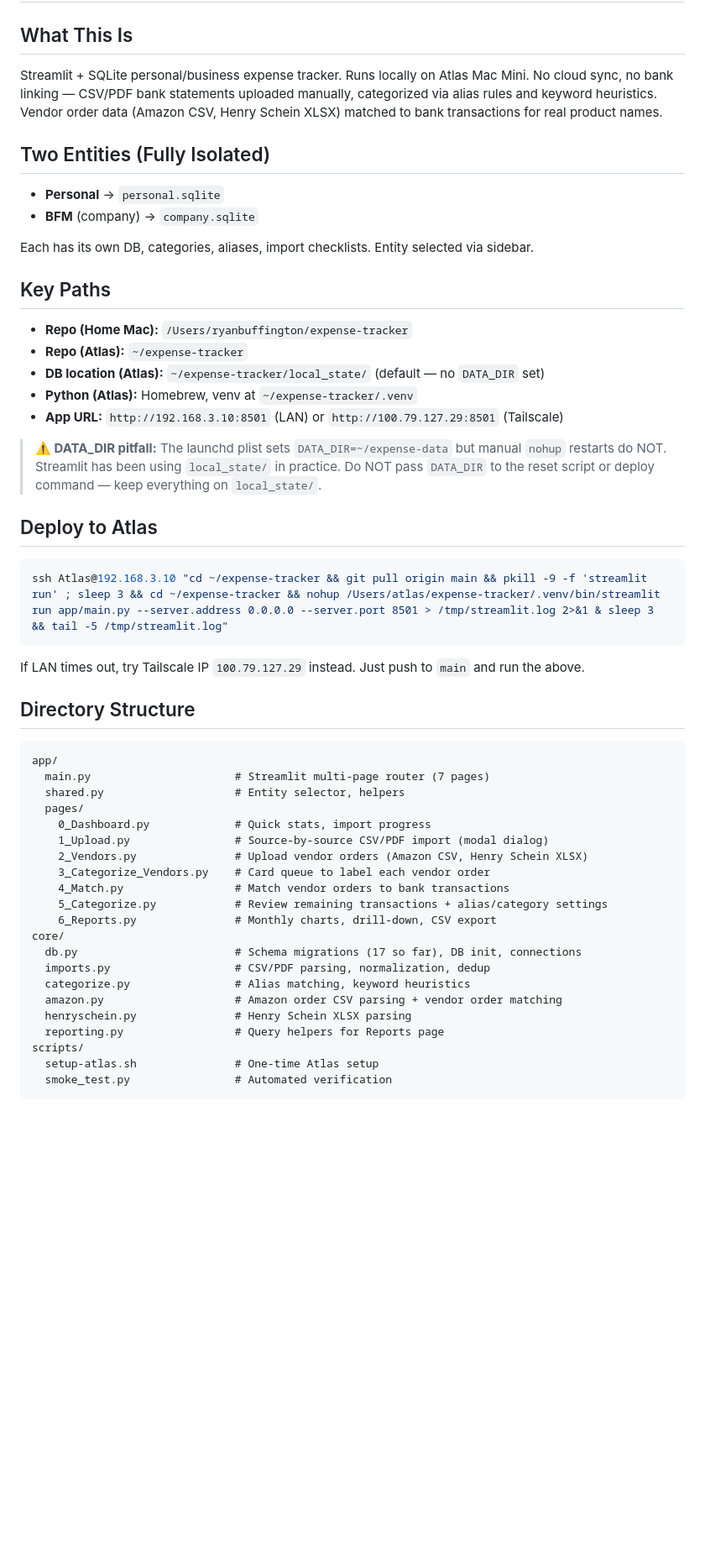
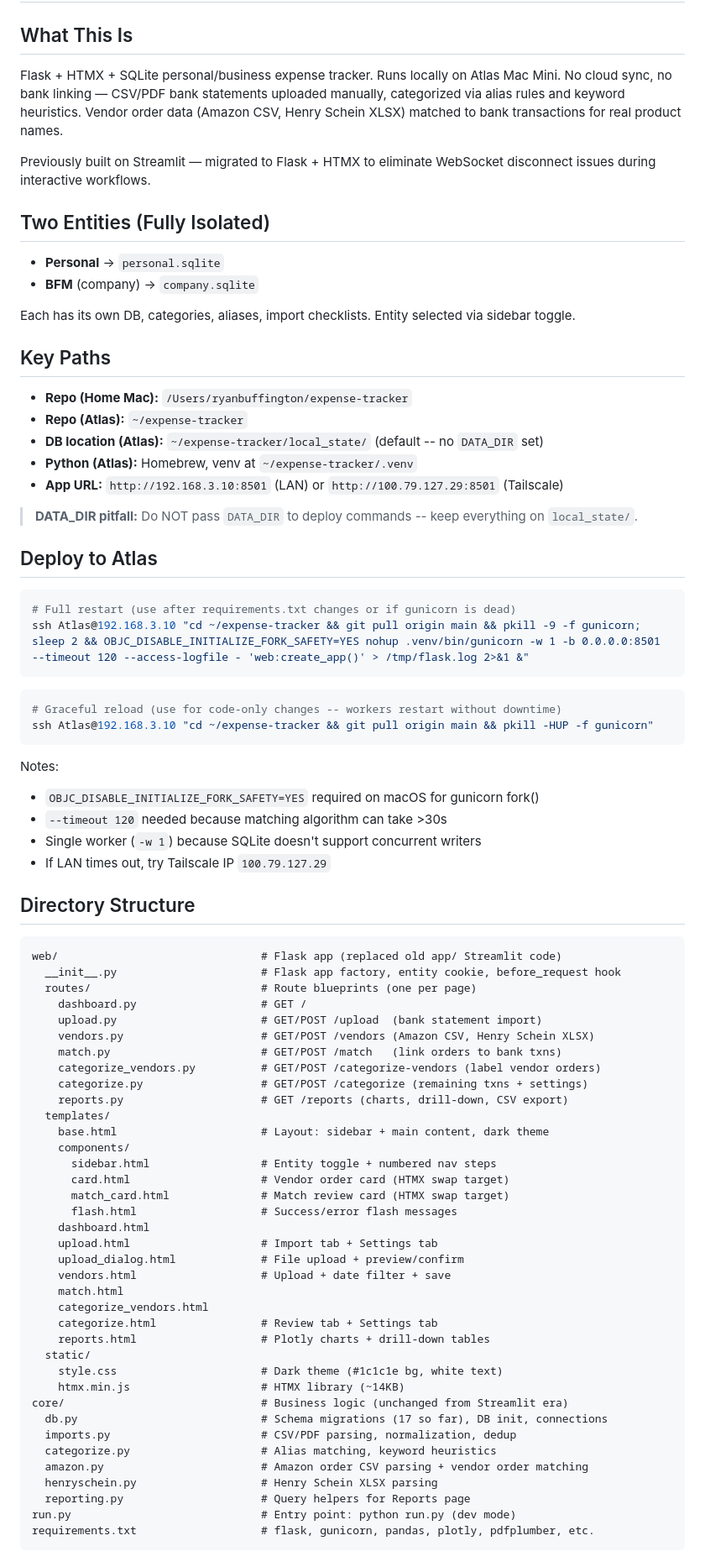
Before and after one commit to rabuffington22/expense-tracker, a Markdown page: CLAUDE.md, the part around one of its changes. Shown at 84% size. GitHub-like rendering; blank space fills up the shorter version.

````diff
--- a/CLAUDE.md
+++ b/CLAUDE.md
@@ -1,50 +1,79 @@
 # Expense Tracker
 
 ## What This Is
-Streamlit + SQLite personal/business expense tracker. Runs locally on Atlas Mac Mini. No cloud sync, no bank linking — CSV/PDF bank statements uploaded manually, categorized via alias rules and keyword heuristics. Vendor order data (Amazon CSV, Henry Schein XLSX) matched to bank transactions for real product names.
+Flask + HTMX + SQLite personal/business expense tracker. Runs locally on Atlas Mac Mini. No cloud sync, no bank linking — CSV/PDF bank statements uploaded manually, categorized via alias rules and keyword heuristics. Vendor order data (Amazon CSV, Henry Schein XLSX) matched to bank transactions for real product names.
+
+Previously built on Streamlit — migrated to Flask + HTMX to eliminate WebSocket disconnect issues during interactive workflows.
 
 ## Two Entities (Fully Isolated)
-- **Personal** → `personal.sqlite`
-- **BFM** (company) → `company.sqlite`
+- **Personal** -> `personal.sqlite`
+- **BFM** (company) -> `company.sqlite`
 
-Each has its own DB, categories, aliases, import checklists. Entity selected via sidebar.
+Each has its own DB, categories, aliases, import checklists. Entity selected via sidebar toggle.
 
 ## Key Paths
 - **Repo (Home Mac):** `/Users/ryanbuffington/expense-tracker`
 - **Repo (Atlas):** `~/expense-tracker`
-- **DB location (Atlas):** `~/expense-tracker/local_state/` (default — no `DATA_DIR` set)
+- **DB location (Atlas):** `~/expense-tracker/local_state/` (default -- no `DATA_DIR` set)
 - **Python (Atlas):** Homebrew, venv at `~/expense-tracker/.venv`
 - **App URL:** `http://192.168.3.10:8501` (LAN) or `http://100.79.127.29:8501` (Tailscale)
 
-> **⚠️ DATA_DIR pitfall:** The launchd plist sets `DATA_DIR=~/expense-data` but manual `nohup` restarts do NOT. Streamlit has been using `local_state/` in practice. Do NOT pass `DATA_DIR` to the reset script or deploy command — keep everything on `local_state/`.
+> **DATA_DIR pitfall:** Do NOT pass `DATA_DIR` to deploy commands -- keep everything on `local_state/`.
 
 ## Deploy to Atlas
 ```bash
-ssh Atlas@192.168.3.10 "cd ~/expense-tracker && git pull origin main && pkill -9 -f 'streamlit run' ; sleep 3 && cd ~/expense-tracker && nohup /Users/atlas/expense-tracker/.venv/bin/streamlit run app/main.py --server.address 0.0.0.0 --server.port 8501 > /tmp/streamlit.log 2>&1 & sleep 3 && tail -5 /tmp/streamlit.log"
+# Full restart (use after requirements.txt changes or if gunicorn is dead)
+ssh Atlas@192.168.3.10 "cd ~/expense-tracker && git pull origin main && pkill -9 -f gunicorn; sleep 2 && OBJC_DISABLE_INITIALIZE_FORK_SAFETY=YES nohup .venv/bin/gunicorn -w 1 -b 0.0.0.0:8501 --timeout 120 --access-logfile - 'web:create_app()' > /tmp/flask.log 2>&1 &"
 ```
-If LAN times out, try Tailscale IP `100.79.127.29` instead. Just push to `main` and run the above.
+
+```bash
+# Graceful reload (use for code-only changes -- workers restart without downtime)
+ssh Atlas@192.168.3.10 "cd ~/expense-tracker && git pull origin main && pkill -HUP -f gunicorn"
+```
+
+Notes:
+- `OBJC_DISABLE_INITIALIZE_FORK_SAFETY=YES` required on macOS for gunicorn fork()
+- `--timeout 120` needed because matching algorithm can take >30s
+- Single worker (`-w 1`) because SQLite doesn't support concurrent writers
+- If LAN times out, try Tailscale IP `100.79.127.29`
 
 ## Directory Structure
 ```
-app/
-  main.py                      # Streamlit multi-page router (7 pages)
-  shared.py                    # Entity selector, helpers
-  pages/
-    0_Dashboard.py             # Quick stats, import progress
-    1_Upload.py                # Source-by-source CSV/PDF import (modal dialog)
-    2_Vendors.py               # Upload vendor orders (Amazon CSV, Henry Schein XLSX)
-    3_Categorize_Vendors.py    # Card queue to label each vendor order
-    4_Match.py                 # Match vendor orders to bank transactions
-    5_Categorize.py            # Review remaining transactions + alias/category settings
-    6_Reports.py               # Monthly charts, drill-down, CSV export
-core/
-  db.py                        # Schema migrations (17 so far), DB init, connections
-  imports.py                   # CSV/PDF parsing, normalization, dedup
-  categorize.py                # Alias matching, keyword heuristics
-  amazon.py                    # Amazon order CSV parsing + vendor order matching
-  henryschein.py               # Henry Schein XLSX parsing
-  reporting.py                 # Query helpers for Reports page
-scripts/
-  setup-atlas.sh               # One-time Atlas setup
-  smoke_test.py                # Automated verification
+web/                               # Flask app (replaced old app/ Streamlit code)
+  __init__.py                      # Flask app factory, entity cookie, before_request hook
+  routes/                          # Route blueprints (one per page)
+    dashboard.py                   # GET /
+    upload.py                      # GET/POST /upload  (bank statement import)
+    vendors.py                     # GET/POST /vendors (Amazon CSV, Henry Schein XLSX)
+    match.py                       # GET/POST /match   (link orders to bank txns)
+    categorize_vendors.py          # GET/POST /categorize-vendors (label vendor orders)
+    categorize.py                  # GET/POST /categorize (remaining txns + settings)
+    reports.py                     # GET /reports (charts, drill-down, CSV export)
+  templates/
+    base.html                      # Layout: sidebar + main content, dark theme
+    components/
+      sidebar.html                 # Entity toggle + numbered nav steps
+      card.html                    # Vendor order card (HTMX swap target)
+      match_card.html              # Match review card (HTMX swap target)
+      flash.html                   # Success/error flash messages
+    dashboard.html
+    upload.html                    # Import tab + Settings tab
+    upload_dialog.html             # File upload + preview/confirm
+    vendors.html                   # Upload + date filter + save
+    match.html
+    categorize_vendors.html
+    categorize.html                # Review tab + Settings tab
+    reports.html                   # Plotly charts + drill-down tables
+  static/
+    style.css                      # Dark theme (#1c1c1e bg, white text)
+    htmx.min.js                    # HTMX library (~14KB)
+core/                              # Business logic (unchanged from Streamlit era)
+  db.py                            # Schema migrations (17 so far), DB init, connections
+  imports.py                       # CSV/PDF parsing, normalization, dedup
+  categorize.py                    # Alias matching, keyword heuristics
+  amazon.py                        # Amazon order CSV parsing + vendor order matching
+  henryschein.py                   # Henry Schein XLSX parsing
+  reporting.py                     # Query helpers for Reports page
+run.py                             # Entry point: python run.py (dev mode)
+requirements.txt                   # flask, gunicorn, pandas, plotly, pdfplumber, etc.
 ```
````
Also changed, not shown: other parts of CLAUDE.md (+67 -30 lines).
